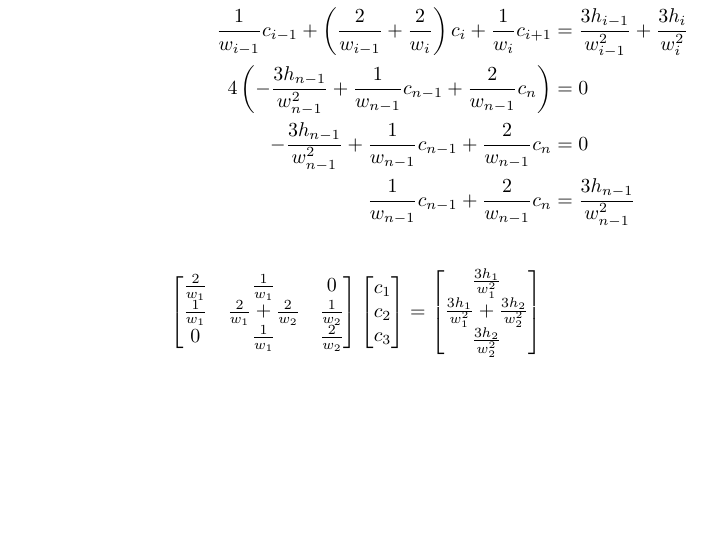
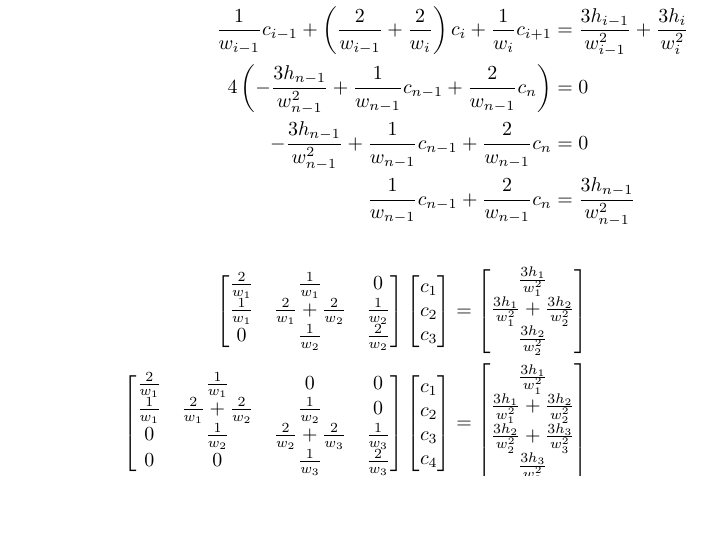
Before and after one commit to Mathtician/ideas, a LaTeX document (lerp/lerp.tex): part of page 5 of 5, cut so that both start at the same text, the shorter picture padded with empty space. Compiled offline with pdfLaTeX.

Commit message:
Added matrix eqs to lerp

```diff
--- a/lerp/lerp.tex
+++ b/lerp/lerp.tex
@@ -273,16 +273,32 @@ There are a few techniques that could be used,
   \begin{bmatrix}
     \frac{2}{w_1} & \frac{1}{w_1} & 0 \\
     \frac{1}{w_1} & \frac{2}{w_1}+\frac{2}{w_2} & \frac{1}{w_2} \\
-    0 & \frac{1}{w_1} & \frac{2}{w_2} \\
+    0 & \frac{1}{w_2} & \frac{2}{w_2} \\
   \end{bmatrix}
   \begin{bmatrix}
     c_1 \\ c_2 \\ c_3
   \end{bmatrix}
-  =
+  &=
   \begin{bmatrix}
     \frac{3h_1}{w_1^2} \\
     \frac{3h_1}{w_1^2}+\frac{3h_2}{w_2^2} \\
     \frac{3h_2}{w_2^2}
+  \end{bmatrix} \\
+  \begin{bmatrix}
+    \frac{2}{w_1} & \frac{1}{w_1} & 0 & 0 \\
+    \frac{1}{w_1} & \frac{2}{w_1}+\frac{2}{w_2} & \frac{1}{w_2} & 0 \\
+    0 & \frac{1}{w_2} & \frac{2}{w_2}+\frac{2}{w_3} & \frac{1}{w_3} \\
+    0 & 0 & \frac{1}{w_3} & \frac{2}{w_3}
+  \end{bmatrix}
+  \begin{bmatrix}
+    c_1 \\ c_2 \\ c_3 \\ c_4
+  \end{bmatrix}
+  &=
+  \begin{bmatrix}
+    \frac{3h_1}{w_1^2} \\
+    \frac{3h_1}{w_1^2}+\frac{3h_2}{w_2^2} \\
+    \frac{3h_2}{w_2^2}+\frac{3h_3}{w_3^2} \\
+    \frac{3h_3}{w_3^2}
   \end{bmatrix}
 \end{align*}
 \end{document}
```
Also changed, not shown: lerp/lerp.pdf.
